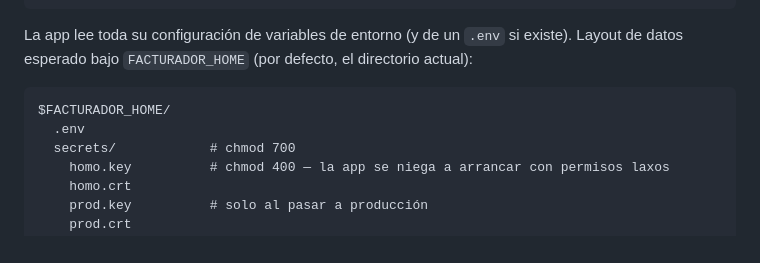
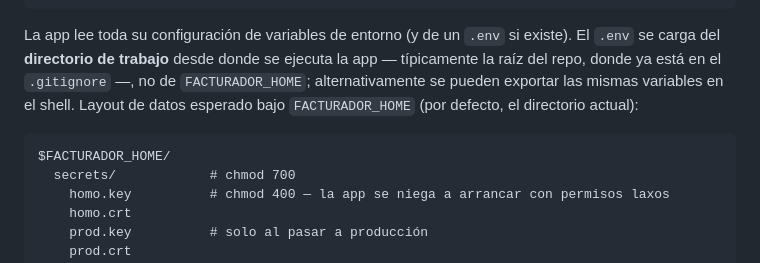
Before and after one commit to FacundoTripelhorn/facturadorE, a Markdown page: README.md, the part around one of its changes. Drawn GitHub-style.

Commit message:
Atender review del PR #5: ubicación real del .env y nombre del directorio clonado
Co-authored-by: Facundo Tripelhorn <FacundoTripelhorn@users.noreply.github.com>

````diff
--- a/README.md
+++ b/README.md
@@ -52,12 +52,14 @@ uv sync
 ```
 
 La app lee toda su configuración de variables de entorno (y de un `.env` si
-existe). Layout de datos esperado bajo `FACTURADOR_HOME` (por defecto, el
-directorio actual):
+existe). El `.env` se carga del **directorio de trabajo** desde donde se
+ejecuta la app — típicamente la raíz del repo, donde ya está en el
+`.gitignore` —, no de `FACTURADOR_HOME`; alternativamente se pueden exportar
+las mismas variables en el shell. Layout de datos esperado bajo
+`FACTURADOR_HOME` (por defecto, el directorio actual):
 
 ```
 $FACTURADOR_HOME/
-  .env
   secrets/            # chmod 700
     homo.key          # chmod 400 — la app se niega a arrancar con permisos laxos
     homo.crt
````
Also changed, not shown: other parts of README.md (+1 -1 lines), docs/setup-homologacion.md (+9 -3 lines), docs/setup-produccion.md (+3 -1 lines).
